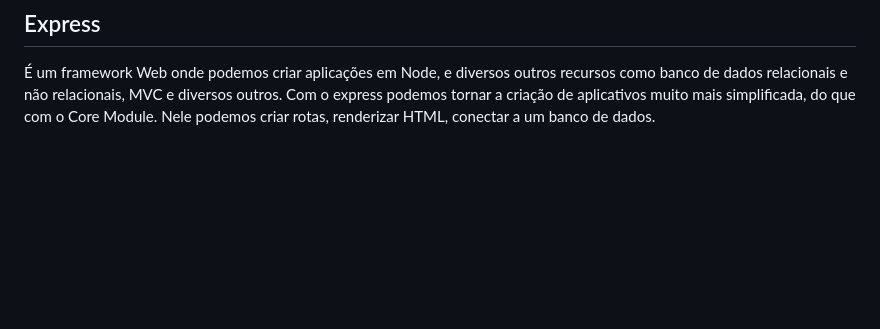
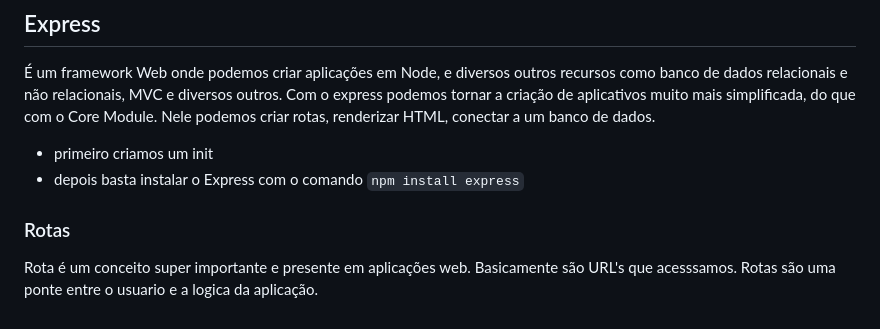
Before and after one commit to EstudosAndBelmonte/NodeDoInicianteAMaestria, a Markdown page: README.MD, the part around the change. GitHub-like rendering; blank space fills up the shorter version.

Commit message:
realizando os primeiros testes com Express

```diff
--- a/README.MD
+++ b/README.MD
@@ -259,3 +259,11 @@ Isso faz com que o pacote seja removido do package.json.
 
 É um framework Web onde podemos criar aplicações em Node, e diversos outros recursos como banco de dados relacionais e não relacionais, MVC e diversos outros. Com o express podemos tornar a criação de aplicativos muito mais simplificada, do que com o Core Module.
 Nele podemos criar rotas, renderizar HTML, conectar a um banco de dados.
+
+- primeiro criamos um init
+- depois basta instalar o Express com o comando `npm install express`
+
+### Rotas
+
+Rota é um conceito super importante e presente em aplicações web. Basicamente são URL's que acesssamos.
+Rotas são uma ponte entre o usuario e a logica da aplicação.
```
